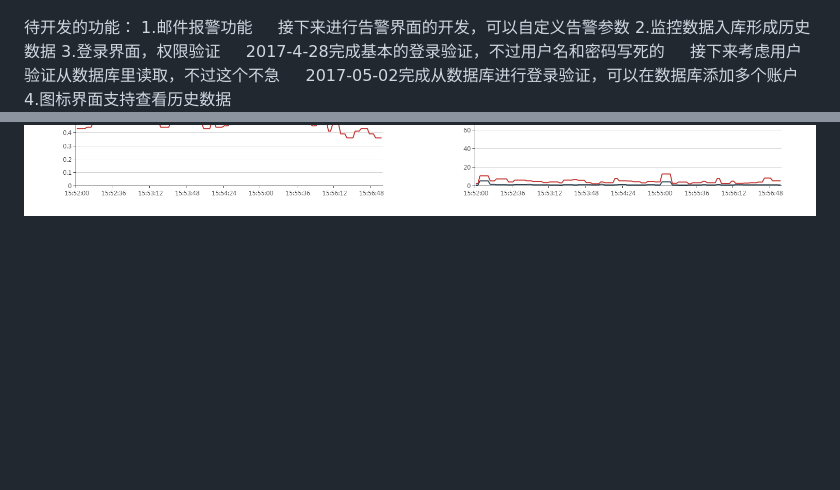
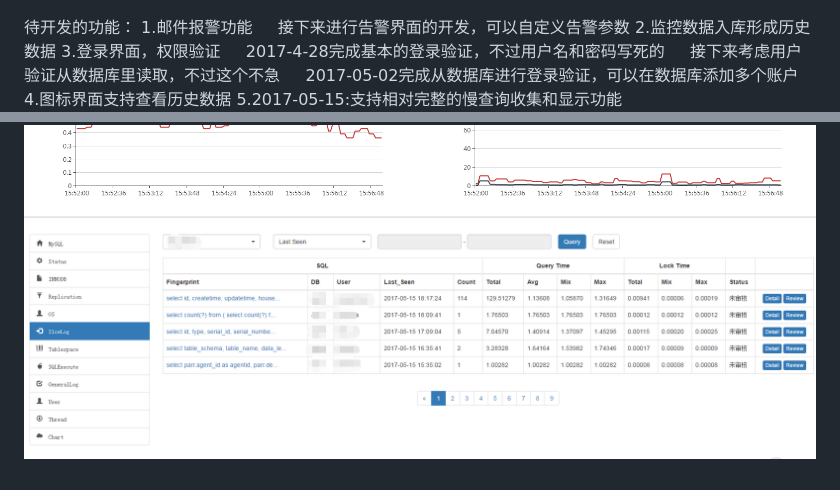
Before and after one commit to ycg/mysql_web, a Markdown page: README.md, 2 parts joined by grey strips. GitHub-like rendering; pictures changed too: static/img/121.png (added); blank space fills up the shorter version.

Commit message:
更新readme

```diff
--- a/README.md
+++ b/README.md
@@ -56,6 +56,7 @@ mysql monitor web</br>
 &nbsp;&nbsp;&nbsp;&nbsp;接下来考虑用户验证从数据库里读取，不过这个不急</br>
 &nbsp;&nbsp;&nbsp;&nbsp;2017-05-02完成从数据库进行登录验证，可以在数据库添加多个账户</br>
 4.图标界面支持查看历史数据</br>
+5.2017-05-15:支持相对完整的慢查询收集和显示功能</br>
 
 ![image](https://github.com/ycg/mysql_web/blob/master/static/img/111.png)
 ![image](https://github.com/ycg/mysql_web/blob/master/static/img/112.png)
@@ -67,3 +68,4 @@ mysql monitor web</br>
 ![image](https://github.com/ycg/mysql_web/blob/master/static/img/118.png)
 ![image](https://github.com/ycg/mysql_web/blob/master/static/img/119.png)
 ![image](https://github.com/ycg/mysql_web/blob/master/static/img/120.png)
+![image](https://github.com/ycg/mysql_web/blob/master/static/img/121.png)
```
